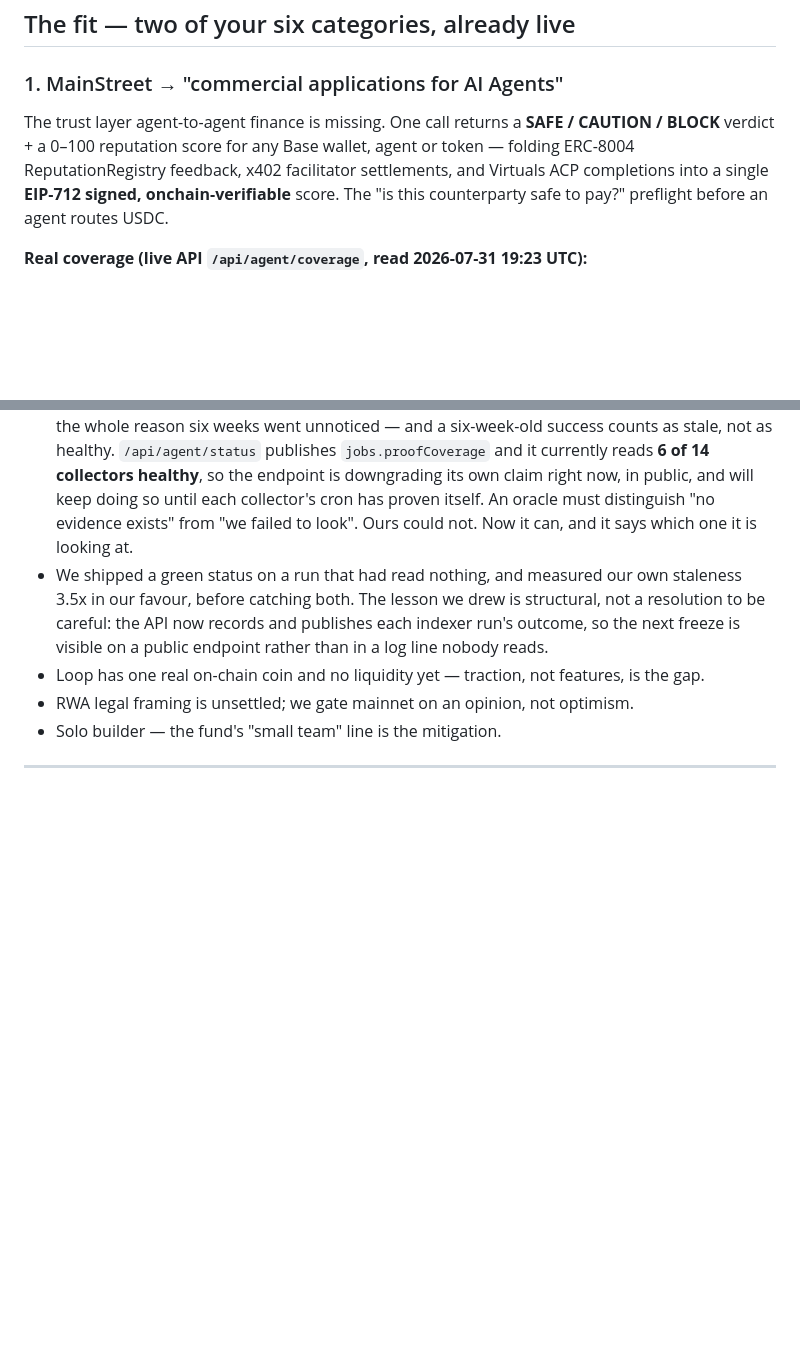
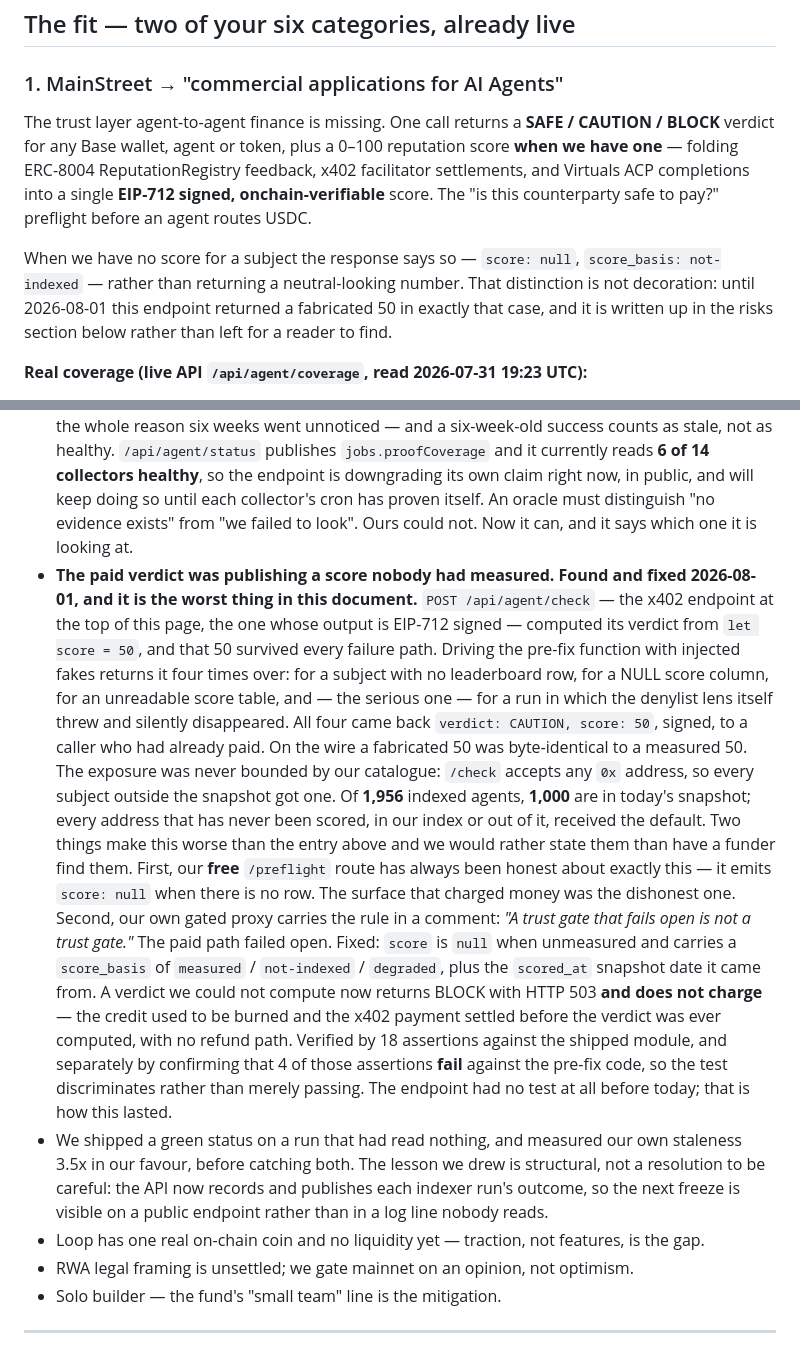
Before and after one commit to philpof102-svg/mainstreet, a Markdown page: ECOSYSTEM-FUND-APPLICATION.md, 2 parts joined by grey strips. GitHub-like rendering; blank space fills up the shorter version.

Commit message:
docs(fund): the paid verdict was selling a number nobody measured — say so before a funder finds it
POST /api/agent/check is the endpoint this document leads with, and the one whose output is
EIP-712 signed. Until today it computed its verdict from `let score = 50` and returned that 50
on every failure path: no leaderboard row, NULL score column, unreadable score table, and a run
where the denylist lens itself threw and vanished. All four came back CAUTION/50, signed, to a
caller who had already paid.

Two details that make it worse, both included rather than smoothed over: our FREE /preflight
route has always emitted `score: null` in the same situation, so the surface that charged money
was the dishonest one; and our own gated proxy carries the rule in a comment — "a trust gate
that fails open is not a trust gate" — which is exactly what the paid path did.

The exposure is stated without a flattering bound: /check accepts any 0x address, so this was
never limited to our catalogue. 1,956 indexed, 1,000 in today's snapshot, and every address
never scored — inside our index or outside it — received the default.

The headline claim is corrected too. It said "a 0-100 reputation score for any Base wallet"; it
now says a verdict for any subject plus a score when we have one, because the first version was
only true if a fabricated number counts as a score.

Fix and its verification are in ef27edf on the agent-veille tree. Figures re-read live from the
shipped CLI against production, not copied forward.

Co-Authored-By: Claude Opus 5 <noreply@anthropic.com>

```diff
--- a/ECOSYSTEM-FUND-APPLICATION.md
+++ b/ECOSYSTEM-FUND-APPLICATION.md
@@ -14,10 +14,16 @@ of shipping money-handling contracts on Base mainnet with discipline (RugRace).
 ## The fit — two of your six categories, already live
 
 ### 1. MainStreet → "commercial applications for AI Agents"
-The trust layer agent-to-agent finance is missing. One call returns a **SAFE / CAUTION / BLOCK** verdict +
-a 0–100 reputation score for any Base wallet, agent or token — folding ERC-8004 ReputationRegistry
-feedback, x402 facilitator settlements, and Virtuals ACP completions into a single **EIP-712 signed,
-onchain-verifiable** score. The "is this counterparty safe to pay?" preflight before an agent routes USDC.
+The trust layer agent-to-agent finance is missing. One call returns a **SAFE / CAUTION / BLOCK** verdict
+for any Base wallet, agent or token, plus a 0–100 reputation score **when we have one** — folding
+ERC-8004 ReputationRegistry feedback, x402 facilitator settlements, and Virtuals ACP completions into a
+single **EIP-712 signed, onchain-verifiable** score. The "is this counterparty safe to pay?" preflight
+before an agent routes USDC.
+
+When we have no score for a subject the response says so — `score: null`, `score_basis: not-indexed` —
+rather than returning a neutral-looking number. That distinction is not decoration: until 2026-08-01
+this endpoint returned a fabricated 50 in exactly that case, and it is written up in the risks section
+below rather than left for a reader to find.
 
 **Real coverage (live API `/api/agent/coverage`, read 2026-07-31 19:23 UTC):**
 - **1,956** Base agents indexed · **1,423** scored · **448** attestations EIP-712 signed, of which
@@ -184,6 +190,29 @@ working slice to global scale.
   healthy**, so the endpoint is downgrading its own claim right now, in public, and will keep doing so
   until each collector's cron has proven itself. An oracle must distinguish "no evidence exists" from
   "we failed to look". Ours could not. Now it can, and it says which one it is looking at.
+- **The paid verdict was publishing a score nobody had measured. Found and fixed 2026-08-01, and it is
+  the worst thing in this document.** `POST /api/agent/check` — the x402 endpoint at the top of this
+  page, the one whose output is EIP-712 signed — computed its verdict from `let score = 50`, and that
+  50 survived every failure path. Driving the pre-fix function with injected fakes returns it four
+  times over: for a subject with no leaderboard row, for a NULL score column, for an unreadable score
+  table, and — the serious one — for a run in which the denylist lens itself threw and silently
+  disappeared. All four came back `verdict: CAUTION, score: 50`, signed, to a caller who had already
+  paid. On the wire a fabricated 50 was byte-identical to a measured 50.
+  The exposure was never bounded by our catalogue: `/check` accepts any `0x` address, so every subject
+  outside the snapshot got one. Of **1,956** indexed agents, **1,000** are in today's snapshot; every
+  address that has never been scored, in our index or out of it, received the default.
+  Two things make this worse than the entry above and we would rather state them than have a funder
+  find them. First, our **free** `/preflight` route has always been honest about exactly this —
+  it emits `score: null` when there is no row. The surface that charged money was the dishonest one.
+  Second, our own gated proxy carries the rule in a comment: *"A trust gate that fails open is not a
+  trust gate."* The paid path failed open.
+  Fixed: `score` is `null` when unmeasured and carries a `score_basis` of `measured` / `not-indexed`
+  / `degraded`, plus the `scored_at` snapshot date it came from. A verdict we could not compute now
+  returns BLOCK with HTTP 503 **and does not charge** — the credit used to be burned and the x402
+  payment settled before the verdict was ever computed, with no refund path. Verified by 18 assertions
+  against the shipped module, and separately by confirming that 4 of those assertions **fail** against
+  the pre-fix code, so the test discriminates rather than merely passing. The endpoint had no test at
+  all before today; that is how this lasted.
 - We shipped a green status on a run that had read nothing, and measured our own staleness 3.5x in our
   favour, before catching both. The lesson we drew is structural, not a resolution to be careful: the
   API now records and publishes each indexer run's outcome, so the next freeze is visible on a public
```
